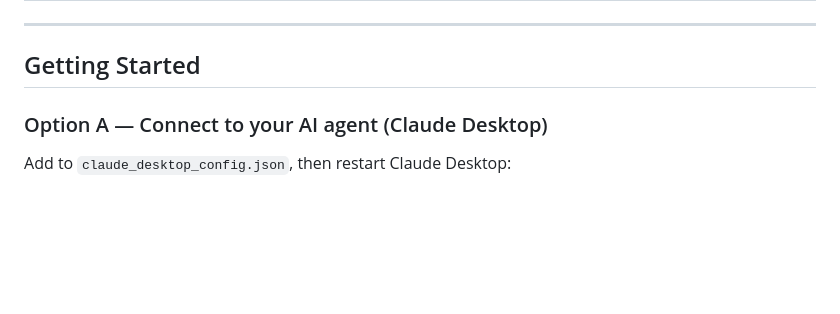
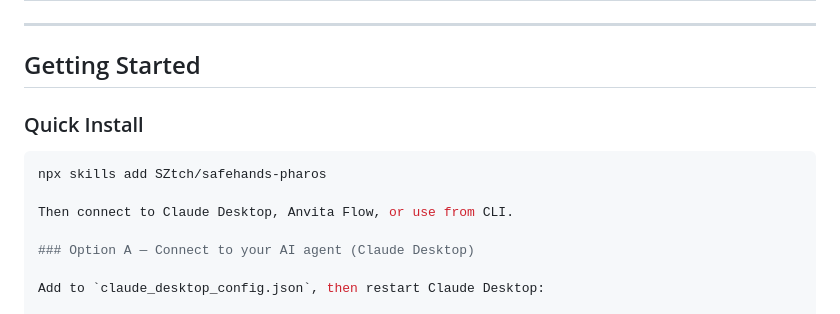
Before and after one commit to SZtch/safehands-pharos, a Markdown page: README.md, the part around the change. Drawn GitHub-style; blank space fills up the shorter version.

Commit message:
Add quick install section to README
Added quick install instructions for the project.

````diff
--- a/README.md
+++ b/README.md
@@ -90,6 +90,13 @@ SafeHands is a **Pharos Skill Engine-compatible MCP package** — a composable g
 ---
 
 ## Getting Started
+
+### Quick Install
+
+```bash
+npx skills add SZtch/safehands-pharos
+
+Then connect to Claude Desktop, Anvita Flow, or use from CLI.
 
 ### Option A — Connect to your AI agent (Claude Desktop)
 
````
